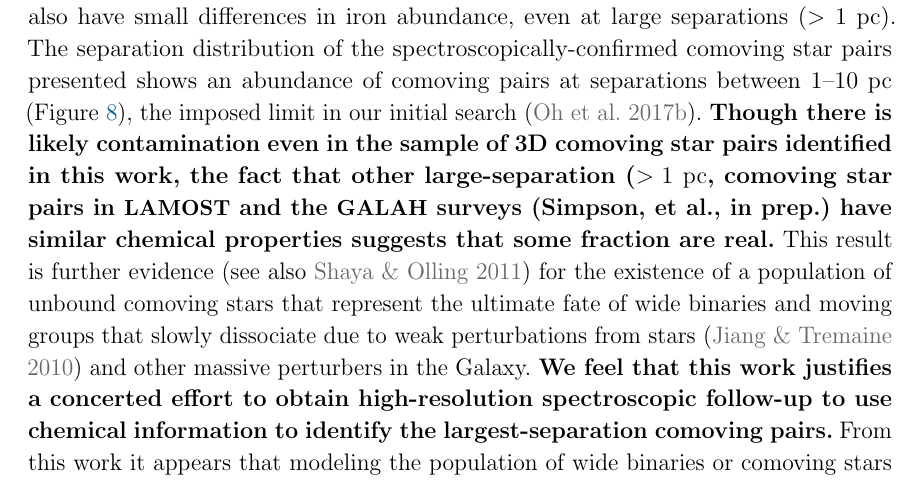
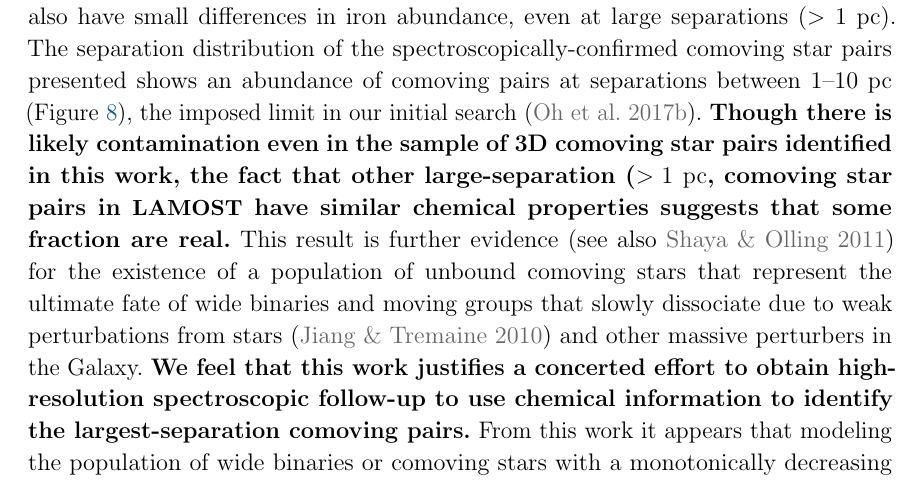
Before and after one commit to adrn/GaiaPairsFollowup, a LaTeX paper (paper/comoving-followup.tex): part of page 20 of 31, cut so that both start at the same text. Compiled offline with pdfLaTeX; a LaTeX package or settings file that is missing is left out.

Commit message:
remove galah

```diff
--- a/paper/comoving-followup.tex
+++ b/paper/comoving-followup.tex
@@ -1124,9 +1124,7 @@ $1$--$10~\pc$ (\figurename~\ref{fig:separation-scatter}), the imposed limit in
 our initial search (\citealt{Oh:2017}).
 \edits{Though there is likely contamination even in the sample of 3D comoving
 star pairs identified in this work, the fact that other large-separation
-($>1~{\rm pc}$, comoving star pairs in \acronym{LAMOST} and the \acronym{GALAH}
-surveys (Simpson, et al., in prep.) have similar chemical properties suggests
-that some fraction are real.}
+($>1~{\rm pc}$, comoving star pairs in \acronym{LAMOST} have similar chemical properties suggests that some fraction are real.}
 This result is further evidence (see also \citealt{Shaya:2011}) for the
 existence of a population of unbound comoving stars that represent the ultimate
 fate of wide binaries and moving groups that slowly dissociate due to weak
```
Also changed, not shown: 1 other file.
